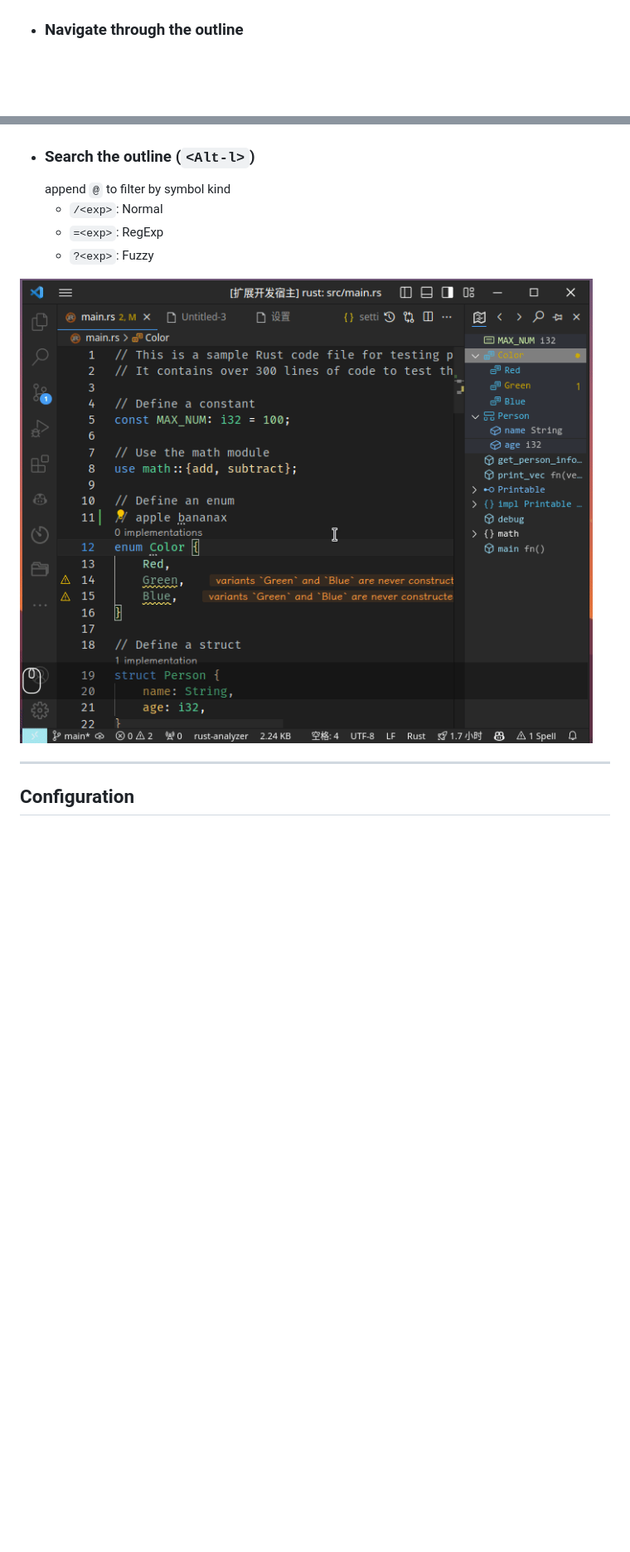
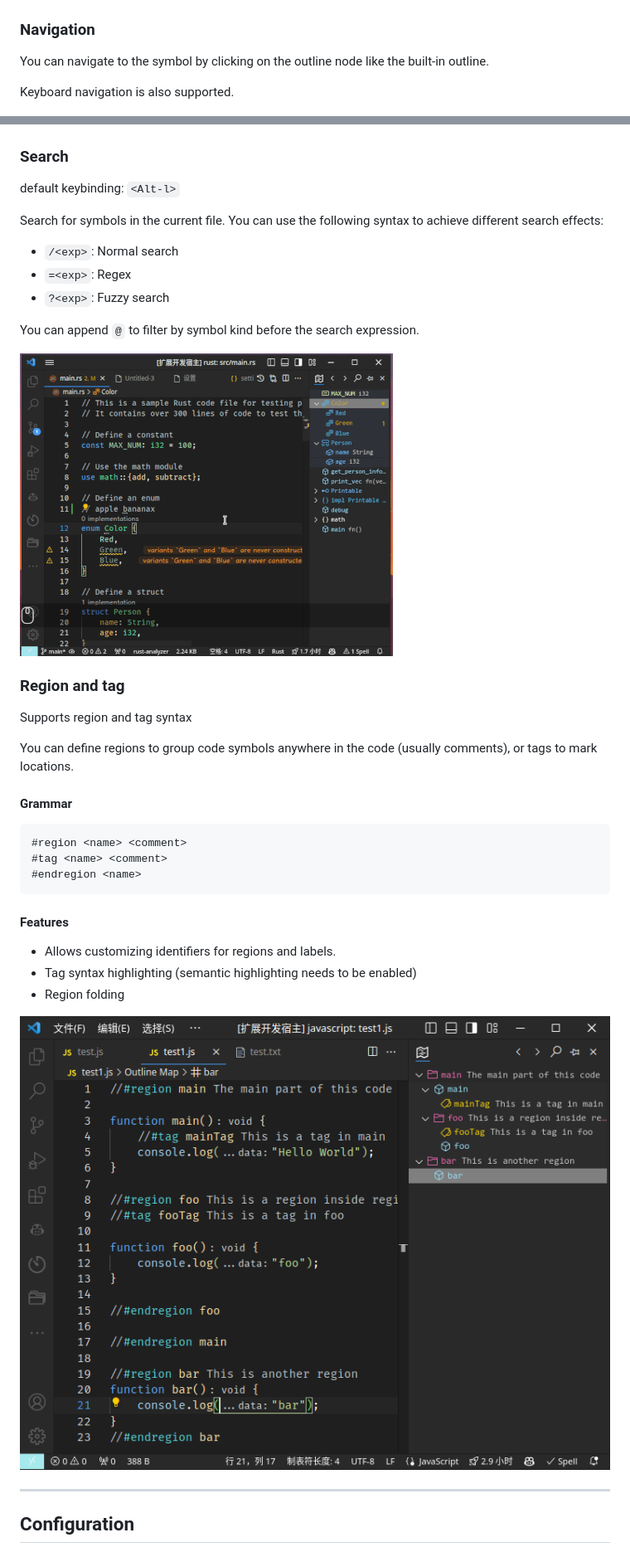
Before and after one commit to Gerrnperl/outline-map, a Markdown page: README.md, 2 parts joined by grey strips. Shown: that part at 83% size. Drawn GitHub-style; pictures changed too: screenshots/region.png (added), screenshots/search.gif; blank space fills up the shorter version.

````diff
--- a/README.md
+++ b/README.md
@@ -17,3 +20,9 @@ A visual, interactive outline map that combines the clarity of the outline with
 ![follow](screenshots/follow.gif)
-- ### Navigate through the outline
+
+### Navigation
+
+You can navigate to the symbol by clicking on the outline node like the built-in outline.
+
+Keyboard navigation is also supported.
+
 ![navigation](screenshots/nav.gif)
@@ -21,11 +34,39 @@ A visual, interactive outline map that combines the clarity of the outline with
 ![Flag diagnostics](screenshots/diagnostics.gif)
-- ### Search the outline (`<Alt-l>`)
-    append `@` to filter by symbol kind
-    - `/<exp>`: Normal
-    - `=<exp>`: RegExp
-    - `?<exp>`: Fuzzy
+
+### Search
+
+default keybinding: `<Alt-l>`
+
+Search for symbols in the current file. You can use the following syntax to achieve different search effects:
+
+- `/<exp>`: Normal search
+- `=<exp>`: Regex
+- `?<exp>`: Fuzzy search
+
+You can append `@` to filter by symbol kind before the search expression.
 
 ![Search](screenshots/search.gif)
+
+### Region and tag
+
+Supports region and tag syntax
+
+You can define regions to group code symbols anywhere in the code (usually comments), or tags to mark locations.
+
+#### Grammar
+
+```md
+#region <name> <comment>
+#tag <name> <comment>
+#endregion <name>
+```
+
+#### Features
+- Allows customizing identifiers for regions and labels.
+- Tag syntax highlighting (semantic highlighting needs to be enabled)
+- Region folding
+
+![region and tag](screenshots/region.png)
 
 ---
 
````
Also changed, not shown: other parts of README.md (+32 -7 lines), CHANGELOG.md (+9 -0 lines), README_ZH_CN.md (+69 -14 lines), 1 other file.
